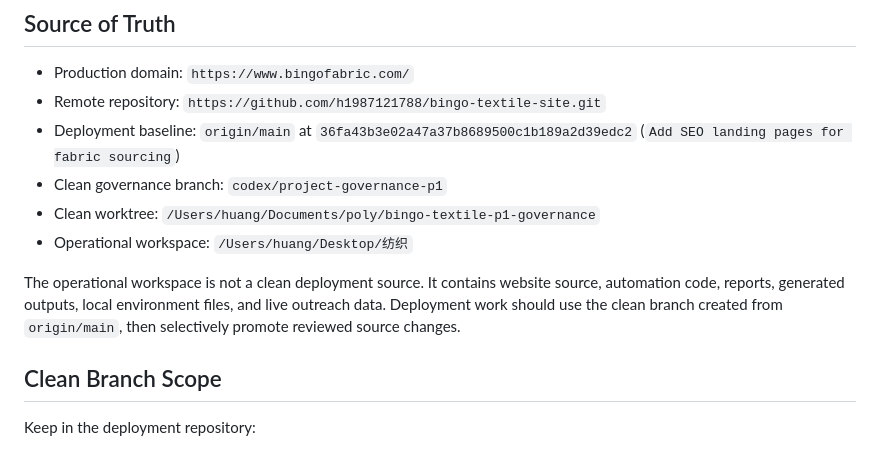
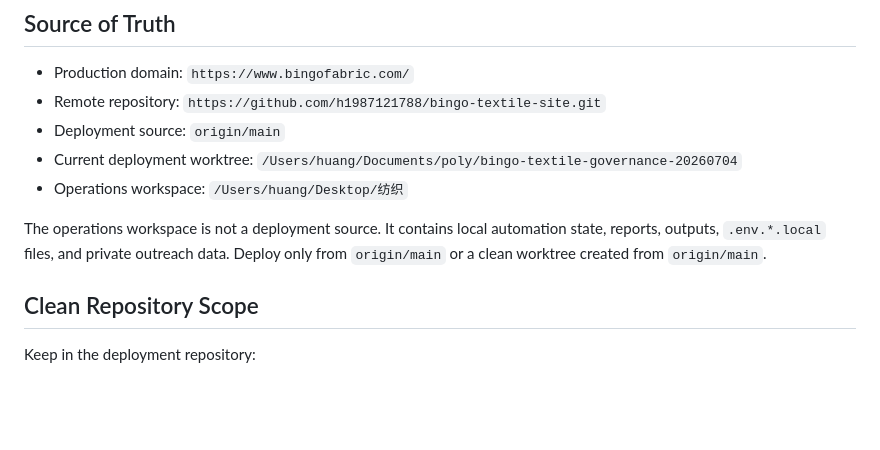
Before and after one commit to h1987121788/bingo-textile-site, a Markdown page: PROJECT_STATUS.md, the part around one of its changes. GitHub-like rendering; blank space fills up the shorter version.

```diff
--- a/PROJECT_STATUS.md
+++ b/PROJECT_STATUS.md
@@ -4,14 +4,13 @@
 
 - Production domain: `https://www.bingofabric.com/`
 - Remote repository: `https://github.com/h1987121788/bingo-textile-site.git`
-- Deployment baseline: `origin/main` at `36fa43b3e02a47a37b8689500c1b189a2d39edc2` (`Add SEO landing pages for fabric sourcing`)
-- Clean governance branch: `codex/project-governance-p1`
-- Clean worktree: `/Users/huang/Documents/poly/bingo-textile-p1-governance`
-- Operational workspace: `/Users/huang/Desktop/纺织`
+- Deployment source: `origin/main`
+- Current deployment worktree: `/Users/huang/Documents/poly/bingo-textile-governance-20260704`
+- Operations workspace: `/Users/huang/Desktop/纺织`
 
-The operational workspace is not a clean deployment source. It contains website source, automation code, reports, generated outputs, local environment files, and live outreach data. Deployment work should use the clean branch created from `origin/main`, then selectively promote reviewed source changes.
+The operations workspace is not a deployment source. It contains local automation state, reports, outputs, `.env.*.local` files, and private outreach data. Deploy only from `origin/main` or a clean worktree created from `origin/main`.
 
-## Clean Branch Scope
+## Clean Repository Scope
 
 Keep in the deployment repository:
 
```
Also changed, not shown: other parts of PROJECT_STATUS.md (+26 -39 lines).
